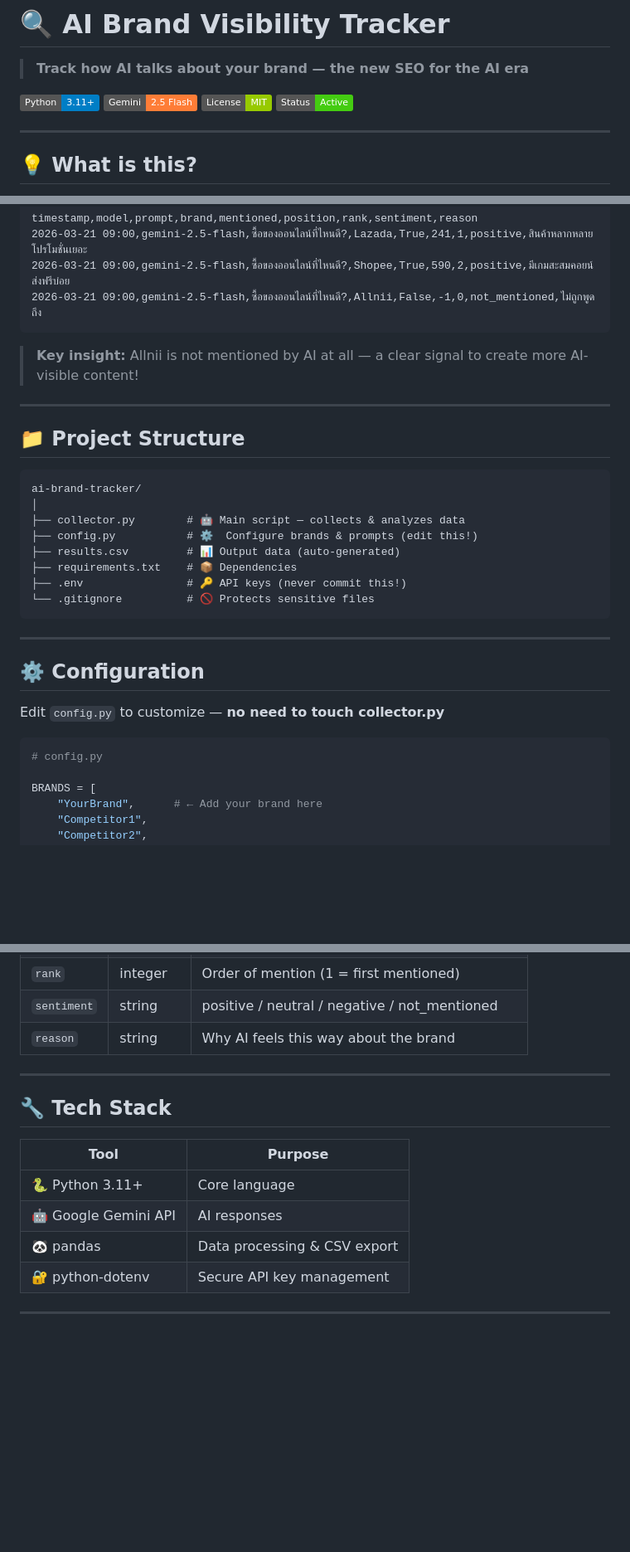
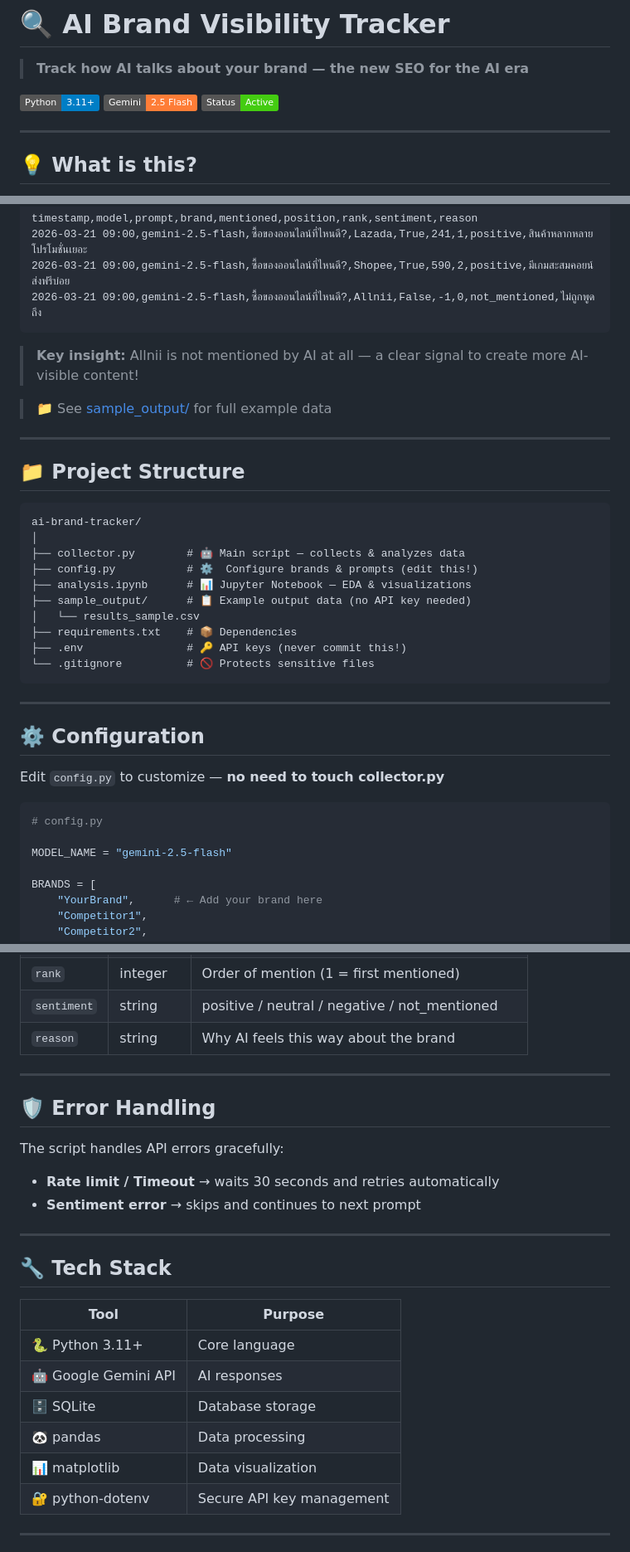
Before and after one commit to adulsaa-q/ai_brand_tracker, a Markdown page: README.md, 3 parts joined by grey strips. Shown at 83% size. GitHub-like rendering; badges without logos; blank space fills up the shorter version.

Commit message:
docs: update README with SQLite, EDA, error handling

````diff
--- a/README.md
+++ b/README.md
@@ -4,7 +4,6 @@
 
 [![Python](https://img.shields.io/badge/Python-3.11+-blue?logo=python)](https://python.org)
 [![Gemini](https://img.shields.io/badge/Gemini-2.5_Flash-orange?logo=google)](https://ai.google.dev)
-[![License](https://img.shields.io/badge/License-MIT-green)](LICENSE)
 [![Status](https://img.shields.io/badge/Status-Active-brightgreen)]()
 
 ---
@@ -42,6 +41,8 @@ timestamp,model,prompt,brand,mentioned,position,rank,sentiment,reason
 
 > **Key insight:** Allnii is not mentioned by AI at all — a clear signal to create more AI-visible content!
 
+> 📁 See [sample_output/](sample_output/) for full example data
+
 ---
 
 ## 📁 Project Structure
@@ -51,7 +52,9 @@ ai-brand-tracker/
 │
 ├── collector.py        # 🤖 Main script — collects & analyzes data
 ├── config.py           # ⚙️  Configure brands & prompts (edit this!)
-├── results.csv         # 📊 Output data (auto-generated)
+├── analysis.ipynb      # 📊 Jupyter Notebook — EDA & visualizations
+├── sample_output/      # 📋 Example output data (no API key needed)
+│   └── results_sample.csv
 ├── requirements.txt    # 📦 Dependencies
 ├── .env                # 🔑 API keys (never commit this!)
 └── .gitignore          # 🚫 Protects sensitive files
@@ -65,6 +68,8 @@ Edit `config.py` to customize — **no need to touch collector.py**
 
 ```python
 # config.py
+
+MODEL_NAME = "gemini-2.5-flash"
 
 BRANDS = [
     "YourBrand",      # ← Add your brand here
@@ -97,13 +102,23 @@ PROMPTS = [
 
 ---
 
+## 🛡️ Error Handling
+
+The script handles API errors gracefully:
+- **Rate limit / Timeout** → waits 30 seconds and retries automatically
+- **Sentiment error** → skips and continues to next prompt
+
+---
+
 ## 🔧 Tech Stack
 
 | Tool | Purpose |
 |------|---------|
 | 🐍 Python 3.11+ | Core language |
 | 🤖 Google Gemini API | AI responses |
-| 🐼 pandas | Data processing & CSV export |
+| 🗄️ SQLite | Database storage |
+| 🐼 pandas | Data processing |
+| 📊 matplotlib | Data visualization |
 | 🔐 python-dotenv | Secure API key management |
 
 ---
````
Also changed, not shown: other parts of README.md (+6 -1 lines).
